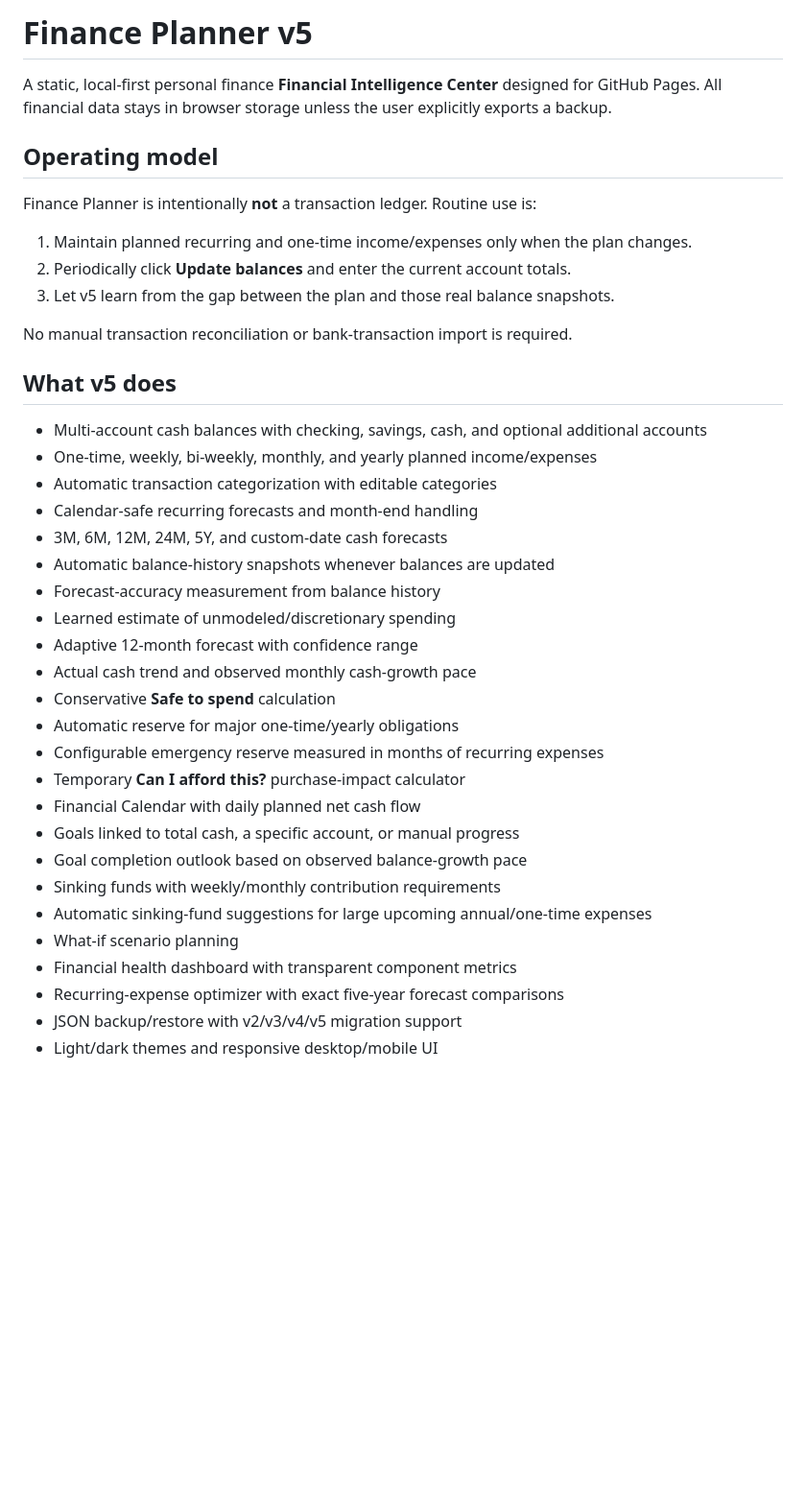
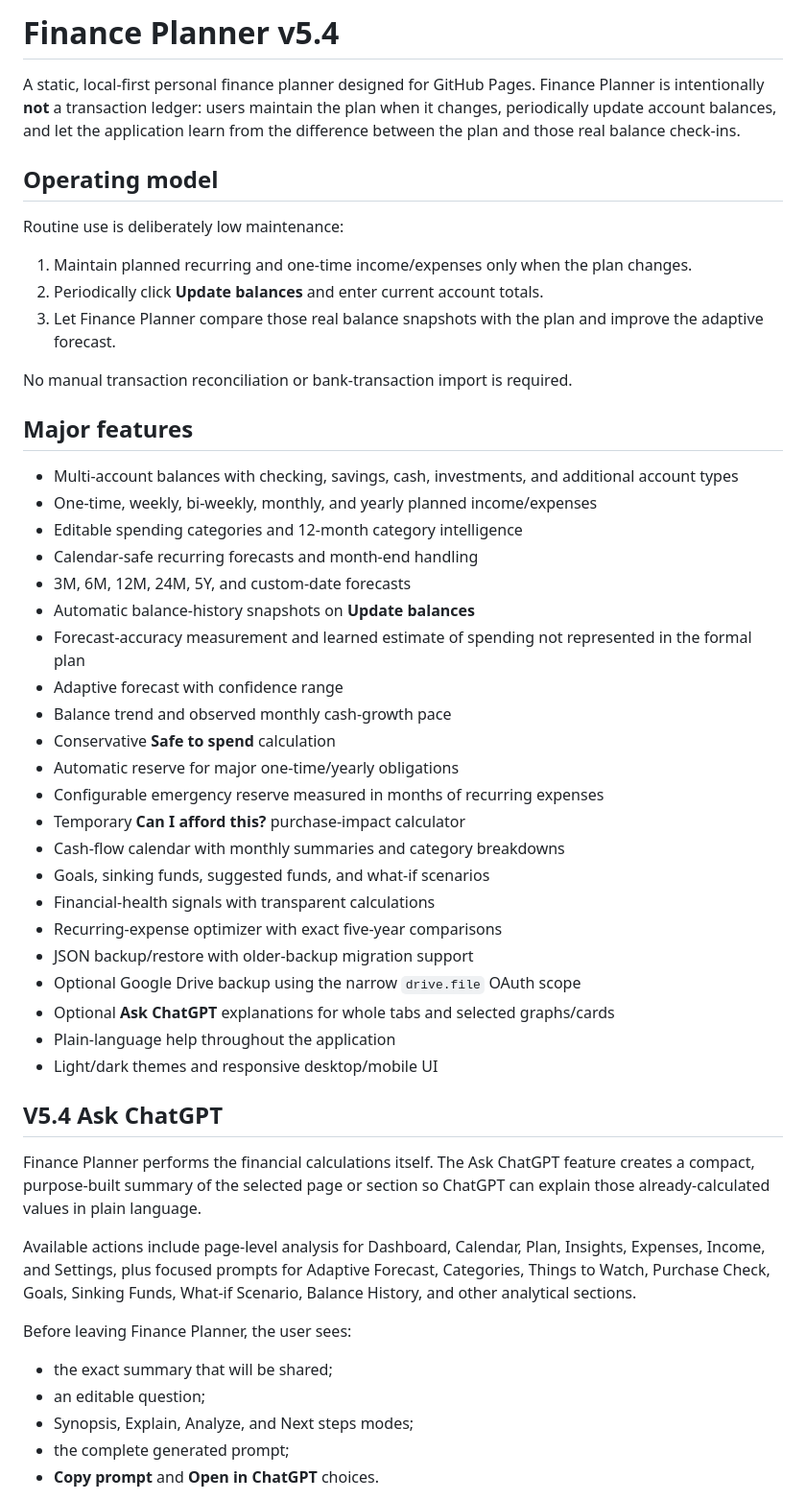
Before and after one commit to TheCho5enJuan/Finance-Planner, a Markdown page: README.md, the part around one of its changes. Shown at 96% size. GitHub-like rendering; blank space fills up the shorter version.

Commit message:
Document V5.4 local-first integrations

```diff
--- a/README.md
+++ b/README.md
@@ -1,40 +1,53 @@
-# Finance Planner v5
+# Finance Planner v5.4
 
-A static, local-first personal finance **Financial Intelligence Center** designed for GitHub Pages. All financial data stays in browser storage unless the user explicitly exports a backup.
+A static, local-first personal finance planner designed for GitHub Pages. Finance Planner is intentionally **not** a transaction ledger: users maintain the plan when it changes, periodically update account balances, and let the application learn from the difference between the plan and those real balance check-ins.
 
 ## Operating model
 
-Finance Planner is intentionally **not** a transaction ledger. Routine use is:
+Routine use is deliberately low maintenance:
 
 1. Maintain planned recurring and one-time income/expenses only when the plan changes.
-2. Periodically click **Update balances** and enter the current account totals.
-3. Let v5 learn from the gap between the plan and those real balance snapshots.
+2. Periodically click **Update balances** and enter current account totals.
+3. Let Finance Planner compare those real balance snapshots with the plan and improve the adaptive forecast.
 
 No manual transaction reconciliation or bank-transaction import is required.
 
-## What v5 does
+## Major features
 
-- Multi-account cash balances with checking, savings, cash, and optional additional accounts
+- Multi-account balances with checking, savings, cash, investments, and additional account types
 - One-time, weekly, bi-weekly, monthly, and yearly planned income/expenses
-- Automatic transaction categorization with editable categories
+- Editable spending categories and 12-month category intelligence
 - Calendar-safe recurring forecasts and month-end handling
-- 3M, 6M, 12M, 24M, 5Y, and custom-date cash forecasts
-- Automatic balance-history snapshots whenever balances are updated
-- Forecast-accuracy measurement from balance history
-- Learned estimate of unmodeled/discretionary spending
-- Adaptive 12-month forecast with confidence range
-- Actual cash trend and observed monthly cash-growth pace
+- 3M, 6M, 12M, 24M, 5Y, and custom-date forecasts
+- Automatic balance-history snapshots on **Update balances**
+- Forecast-accuracy measurement and learned estimate of spending not represented in the formal plan
+- Adaptive forecast with confidence range
+- Balance trend and observed monthly cash-growth pace
 - Conservative **Safe to spend** calculation
 - Automatic reserve for major one-time/yearly obligations
 - Configurable emergency reserve measured in months of recurring expenses
 - Temporary **Can I afford this?** purchase-impact calculator
-- Financial Calendar with daily planned net cash flow
-- Goals linked to total cash, a specific account, or manual progress
-- Goal completion outlook based on observed balance-growth pace
-- Sinking funds with weekly/monthly contribution requirements
-- Automatic sinking-fund suggestions for large upcoming annual/one-time expenses
-- What-if scenario planning
-- Financial health dashboard with transparent component metrics
-- Recurring-expense optimizer with exact five-year forecast comparisons
-- JSON backup/restore with v2/v3/v4/v5 migration support
+- Cash-flow calendar with monthly summaries and category breakdowns
+- Goals, sinking funds, suggested funds, and what-if scenarios
+- Financial-health signals with transparent calculations
+- Recurring-expense optimizer with exact five-year comparisons
+- JSON backup/restore with older-backup migration support
+- Optional Google Drive backup using the narrow `drive.file` OAuth scope
+- Optional **Ask ChatGPT** explanations for whole tabs and selected graphs/cards
+- Plain-language help throughout the application
 - Light/dark themes and responsive desktop/mobile UI
+
+## V5.4 Ask ChatGPT
+
+Finance Planner performs the financial calculations itself. The Ask ChatGPT feature creates a compact, purpose-built summary of the selected page or section so ChatGPT can explain those already-calculated values in plain language.
+
+Available actions include page-level analysis for Dashboard, Calendar, Plan, Insights, Expenses, Income, and Settings, plus focused prompts for Adaptive Forecast, Categories, Things to Watch, Purchase Check, Goals, Sinking Funds, What-if Scenario, Balance History, and other analytical sections.
+
+Before leaving Finance Planner, the user sees:
+
+- the exact summary that will be shared;
+- an editable question;
+- Synopsis, Explain, Analyze, and Next steps modes;
+- the complete generated prompt;
+- **Copy prompt** and **Open in ChatGPT** choices.
+
```
Also changed, not shown: other parts of README.md (+44 -23 lines).
